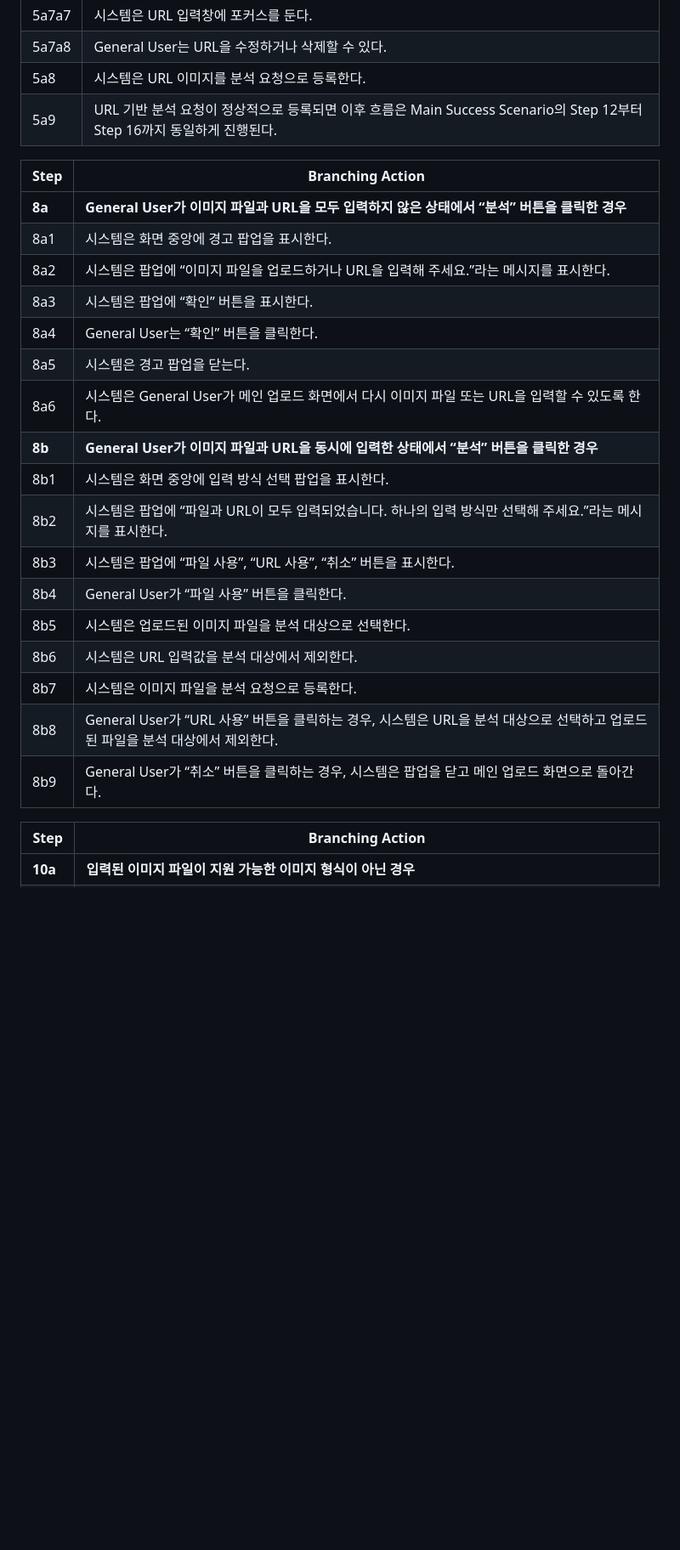
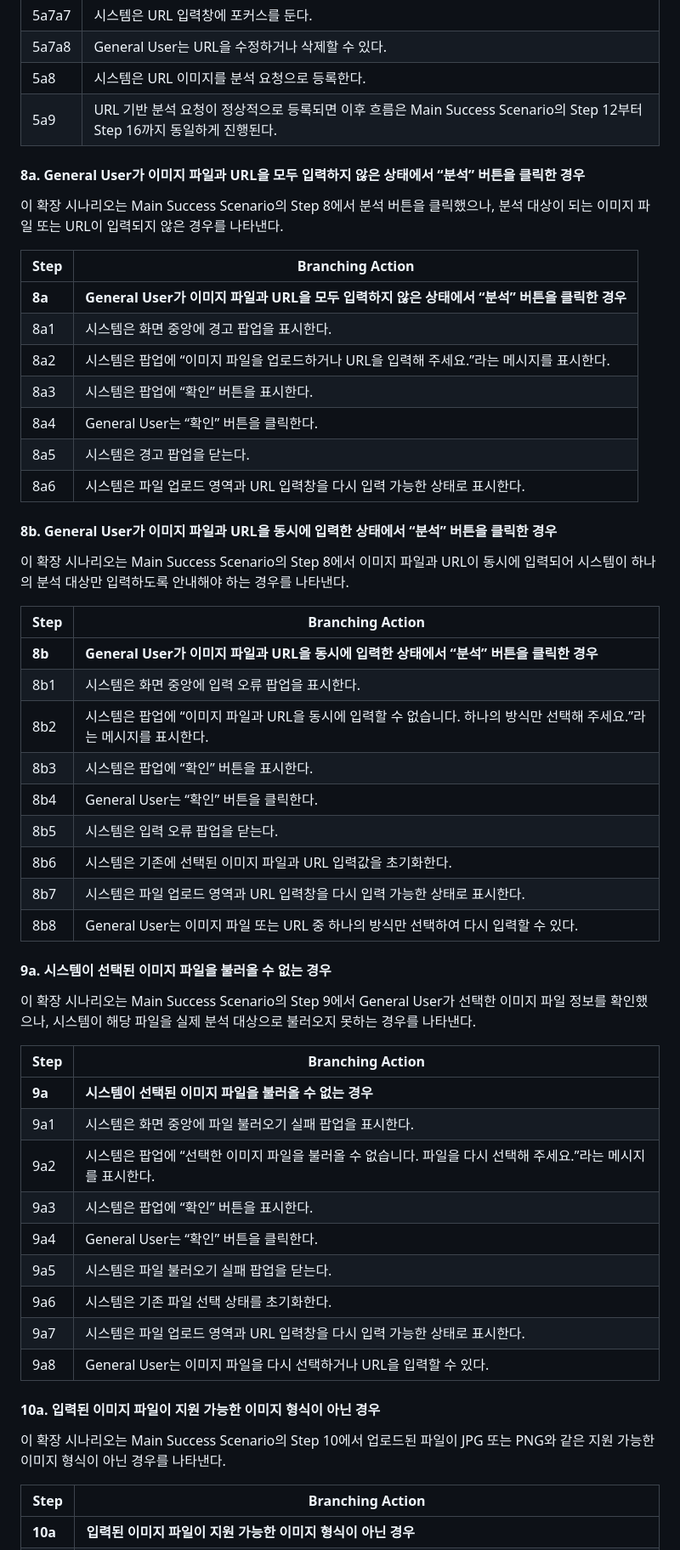
Before and after one commit to Tmxla/AI_Image_Checker, a Markdown page: Analysis_22313526_장지웅.md, the part around one of its changes. Shown at 85% size. Drawn GitHub-style; blank space fills up the shorter version.

Commit message:
Enhance image file validation and update scenarios
Updated validation checks for uploaded image files to include format and size limitations. Revised extension scenarios for user input handling.

```diff
--- a/Analysis_22313526_장지웅.md
+++ b/Analysis_22313526_장지웅.md
@@ -179,6 +167,10 @@ Use Case #1 : Upload Image & Request URL Analysis
 | 5a8 | 시스템은 URL 이미지를 분석 요청으로 등록한다. |
 | 5a9 | URL 기반 분석 요청이 정상적으로 등록되면 이후 흐름은 Main Success Scenario의 Step 12부터 Step 16까지 동일하게 진행된다. |
 
+#### 8a. General User가 이미지 파일과 URL을 모두 입력하지 않은 상태에서 “분석” 버튼을 클릭한 경우
+
+이 확장 시나리오는 Main Success Scenario의 Step 8에서 분석 버튼을 클릭했으나, 분석 대상이 되는 이미지 파일 또는 URL이 입력되지 않은 경우를 나타낸다.
+
 | Step | Branching Action |
 |---|---|
 | **8a** | **General User가 이미지 파일과 URL을 모두 입력하지 않은 상태에서 “분석” 버튼을 클릭한 경우** |
@@ -187,17 +179,43 @@ Use Case #1 : Upload Image & Request URL Analysis
 | 8a3 | 시스템은 팝업에 “확인” 버튼을 표시한다. |
 | 8a4 | General User는 “확인” 버튼을 클릭한다. |
 | 8a5 | 시스템은 경고 팝업을 닫는다. |
-| 8a6 | 시스템은 General User가 메인 업로드 화면에서 다시 이미지 파일 또는 URL을 입력할 수 있도록 한다. |
+| 8a6 | 시스템은 파일 업로드 영역과 URL 입력창을 다시 입력 가능한 상태로 표시한다. |
+
+#### 8b. General User가 이미지 파일과 URL을 동시에 입력한 상태에서 “분석” 버튼을 클릭한 경우
+
+이 확장 시나리오는 Main Success Scenario의 Step 8에서 이미지 파일과 URL이 동시에 입력되어 시스템이 하나의 분석 대상만 입력하도록 안내해야 하는 경우를 나타낸다.
+
+| Step | Branching Action |
+|---|---|
 | **8b** | **General User가 이미지 파일과 URL을 동시에 입력한 상태에서 “분석” 버튼을 클릭한 경우** |
-| 8b1 | 시스템은 화면 중앙에 입력 방식 선택 팝업을 표시한다. |
-| 8b2 | 시스템은 팝업에 “파일과 URL이 모두 입력되었습니다. 하나의 입력 방식만 선택해 주세요.”라는 메시지를 표시한다. |
-| 8b3 | 시스템은 팝업에 “파일 사용”, “URL 사용”, “취소” 버튼을 표시한다. |
-| 8b4 | General User가 “파일 사용” 버튼을 클릭한다. |
-| 8b5 | 시스템은 업로드된 이미지 파일을 분석 대상으로 선택한다. |
-| 8b6 | 시스템은 URL 입력값을 분석 대상에서 제외한다. |
-| 8b7 | 시스템은 이미지 파일을 분석 요청으로 등록한다. |
-| 8b8 | General User가 “URL 사용” 버튼을 클릭하는 경우, 시스템은 URL을 분석 대상으로 선택하고 업로드된 파일을 분석 대상에서 제외한다. |
-| 8b9 | General User가 “취소” 버튼을 클릭하는 경우, 시스템은 팝업을 닫고 메인 업로드 화면으로 돌아간다. |
+| 8b1 | 시스템은 화면 중앙에 입력 오류 팝업을 표시한다. |
+| 8b2 | 시스템은 팝업에 “이미지 파일과 URL을 동시에 입력할 수 없습니다. 하나의 방식만 선택해 주세요.”라는 메시지를 표시한다. |
+| 8b3 | 시스템은 팝업에 “확인” 버튼을 표시한다. |
+| 8b4 | General User는 “확인” 버튼을 클릭한다. |
+| 8b5 | 시스템은 입력 오류 팝업을 닫는다. |
+| 8b6 | 시스템은 기존에 선택된 이미지 파일과 URL 입력값을 초기화한다. |
+| 8b7 | 시스템은 파일 업로드 영역과 URL 입력창을 다시 입력 가능한 상태로 표시한다. |
+| 8b8 | General User는 이미지 파일 또는 URL 중 하나의 방식만 선택하여 다시 입력할 수 있다. |
+
+#### 9a. 시스템이 선택된 이미지 파일을 불러올 수 없는 경우
+
+이 확장 시나리오는 Main Success Scenario의 Step 9에서 General User가 선택한 이미지 파일 정보를 확인했으나, 시스템이 해당 파일을 실제 분석 대상으로 불러오지 못하는 경우를 나타낸다.
+
+| Step | Branching Action |
+|---|---|
+| **9a** | **시스템이 선택된 이미지 파일을 불러올 수 없는 경우** |
+| 9a1 | 시스템은 화면 중앙에 파일 불러오기 실패 팝업을 표시한다. |
+| 9a2 | 시스템은 팝업에 “선택한 이미지 파일을 불러올 수 없습니다. 파일을 다시 선택해 주세요.”라는 메시지를 표시한다. |
+| 9a3 | 시스템은 팝업에 “확인” 버튼을 표시한다. |
+| 9a4 | General User는 “확인” 버튼을 클릭한다. |
+| 9a5 | 시스템은 파일 불러오기 실패 팝업을 닫는다. |
+| 9a6 | 시스템은 기존 파일 선택 상태를 초기화한다. |
+| 9a7 | 시스템은 파일 업로드 영역과 URL 입력창을 다시 입력 가능한 상태로 표시한다. |
+| 9a8 | General User는 이미지 파일을 다시 선택하거나 URL을 입력할 수 있다. |
+
+#### 10a. 입력된 이미지 파일이 지원 가능한 이미지 형식이 아닌 경우
+
+이 확장 시나리오는 Main Success Scenario의 Step 10에서 업로드된 파일이 JPG 또는 PNG와 같은 지원 가능한 이미지 형식이 아닌 경우를 나타낸다.
 
 | Step | Branching Action |
 |---|---|
```
Also changed, not shown: other parts of Analysis_22313526_장지웅.md (+17 -21 lines).
